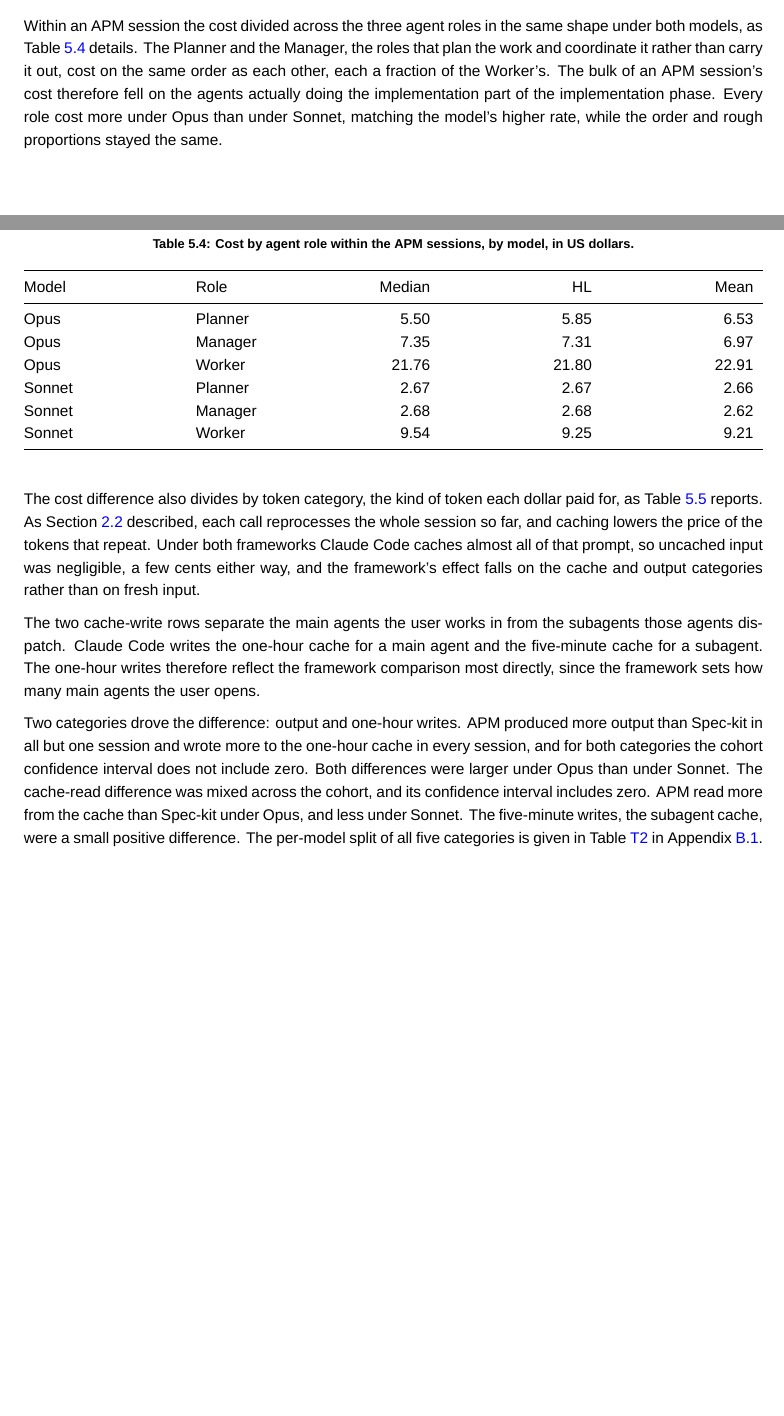
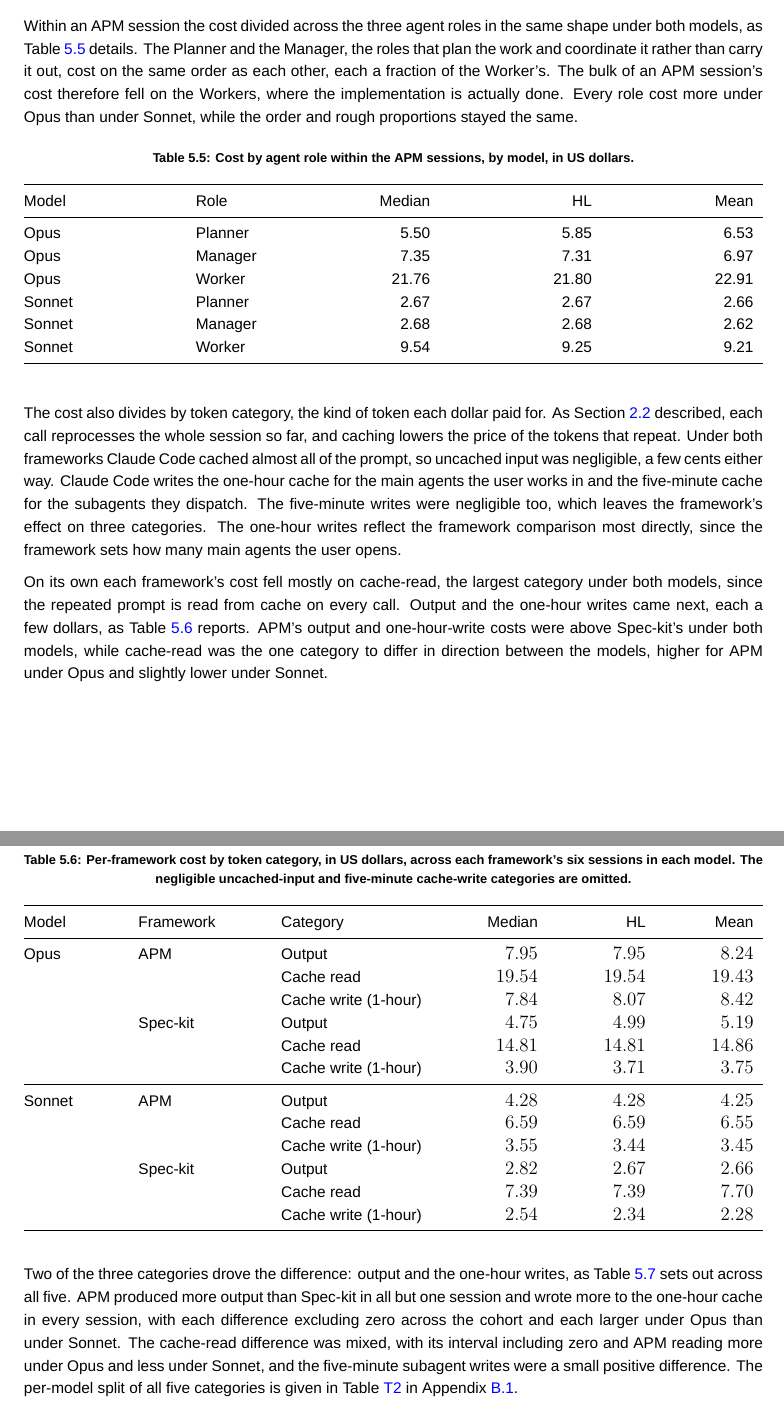
Before and after one commit to sdi2200262/bsc-apm-thesis, a LaTeX thesis (thesis.tex, which reads chapters/results/results.tex): two parts of pages 27 and 28 of 53 before the commit and two parts of pages 28 and 29 of 54 after it, joined at a grey line, cut so that both start at the same text, the shorter picture padded with empty space. Compiled offline with XeLaTeX; a missing font is replaced by an installed copy or a similar font.

Commit message:
docs(results): lead economic results with per-framework cost levels
Add a per-framework session-and-phase cost levels table and a per-framework
token-category cost table, each split by model, before the paired-difference
tables, and rework the section's prose so the paired paragraphs carry the
signed difference and its uncertainty rather than re-describing the shape the
levels tables already show.

```diff
--- a/chapters/results/results.tex
+++ b/chapters/results/results.tex
@@ -70,7 +97,7 @@
   \end{tabular*}
 \end{table}
 
-Within an APM session the cost divided across the three agent roles in the same shape under both models, as Table~\ref{tab:cost-role} details. The Planner and the Manager, the roles that plan the work and coordinate it rather than carry it out, cost on the same order as each other, each a fraction of the Worker's. The bulk of an APM session's cost therefore fell on the agents actually doing the implementation part of the implementation phase. Every role cost more under Opus than under Sonnet, matching the model's higher rate, while the order and rough proportions stayed the same.
+Within an APM session the cost divided across the three agent roles in the same shape under both models, as Table~\ref{tab:cost-role} details. The Planner and the Manager, the roles that plan the work and coordinate it rather than carry it out, cost on the same order as each other, each a fraction of the Worker's. The bulk of an APM session's cost therefore fell on the Workers, where the implementation is actually done. Every role cost more under Opus than under Sonnet, while the order and rough proportions stayed the same.
 
 \begin{table}[H]
   \centering
@@ -90,11 +117,36 @@
   \end{tabular*}
 \end{table}
 
-The cost difference also divides by token category, the kind of token each dollar paid for, as Table~\ref{tab:cost-token} reports. As Section~\ref{sec:context-windows-and-context-decay} described, each call reprocesses the whole session so far, and caching lowers the price of the tokens that repeat. Under both frameworks Claude Code caches almost all of that prompt, so uncached input was negligible, a few cents either way, and the framework's effect falls on the cache and output categories rather than on fresh input.
+The cost also divides by token category, the kind of token each dollar paid for. As Section~\ref{sec:context-windows-and-context-decay} described, each call reprocesses the whole session so far, and caching lowers the price of the tokens that repeat. Under both frameworks Claude Code cached almost all of the prompt, so uncached input was negligible, a few cents either way. Claude Code writes the one-hour cache for the main agents the user works in and the five-minute cache for the subagents they dispatch. The five-minute writes were negligible too, which leaves the framework's effect on three categories. The one-hour writes reflect the framework comparison most directly, since the framework sets how many main agents the user opens.
 
-The two cache-write rows separate the main agents the user works in from the subagents those agents dispatch. Claude Code writes the one-hour cache for a main agent and the five-minute cache for a subagent. The one-hour writes therefore reflect the framework comparison most directly, since the framework sets how many main agents the user opens.
+On its own each framework's cost fell mostly on cache-read, the largest category under both models, since the repeated prompt is read from cache on every call. Output and the one-hour writes came next, each a few dollars, as Table~\ref{tab:cost-token-levels} reports. APM's output and one-hour-write costs were above Spec-kit's under both models, while cache-read was the one category to differ in direction between the models, higher for APM under Opus and slightly lower under Sonnet.
 
-Two categories drove the difference: output and one-hour writes. APM produced more output than Spec-kit in all but one session and wrote more to the one-hour cache in every session, and for both categories the cohort confidence interval does not include zero. Both differences were larger under Opus than under Sonnet. The cache-read difference was mixed across the cohort, and its confidence interval includes zero. APM read more from the cache than Spec-kit under Opus, and less under Sonnet. The five-minute writes, the subagent cache, were a small positive difference. The per-model split of all five categories is given in Table~\ref{tab:cost-token-model} in Appendix~\ref{app:cost-breakdowns}.
+\begin{table}[H]
+  \centering
+  \caption{Per-framework cost by token category, in US dollars, across each framework's six sessions in each model. The negligible uncached-input and five-minute cache-write categories are omitted.}
+  \label{tab:cost-token-levels}
+  \begin{tabular*}{\textwidth}{@{\extracolsep{\fill}}lllrrr}
+    \toprule
+    Model & Framework & Category & Median & HL & Mean \\
+    \midrule
+    Opus & APM & Output & $7.95$ & $7.95$ & $8.24$ \\
+     & & Cache read & $19.54$ & $19.54$ & $19.43$ \\
+     & & Cache write (1-hour) & $7.84$ & $8.07$ & $8.42$ \\
+     & Spec-kit & Output & $4.75$ & $4.99$ & $5.19$ \\
+     & & Cache read & $14.81$ & $14.81$ & $14.86$ \\
+     & & Cache write (1-hour) & $3.90$ & $3.71$ & $3.75$ \\
+    \midrule
+    Sonnet & APM & Output & $4.28$ & $4.28$ & $4.25$ \\
+     & & Cache read & $6.59$ & $6.59$ & $6.55$ \\
+     & & Cache write (1-hour) & $3.55$ & $3.44$ & $3.45$ \\
+     & Spec-kit & Output & $2.82$ & $2.67$ & $2.66$ \\
+     & & Cache read & $7.39$ & $7.39$ & $7.70$ \\
+     & & Cache write (1-hour) & $2.54$ & $2.34$ & $2.28$ \\
+    \bottomrule
+  \end{tabular*}
+\end{table}
+
+Two of the three categories drove the difference: output and the one-hour writes, as Table~\ref{tab:cost-token} sets out across all five. APM produced more output than Spec-kit in all but one session and wrote more to the one-hour cache in every session, with each difference excluding zero across the cohort and each larger under Opus than under Sonnet. The cache-read difference was mixed, with its interval including zero and APM reading more under Opus and less under Sonnet, and the five-minute subagent writes were a small positive difference. The per-model split of all five categories is given in Table~\ref{tab:cost-token-model} in Appendix~\ref{app:cost-breakdowns}.
 
 \begin{table}[H]
   \centering
```
Also changed, not shown: chapters/results/results.tex (35 more changed lines).
